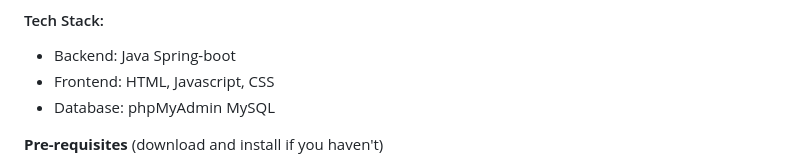
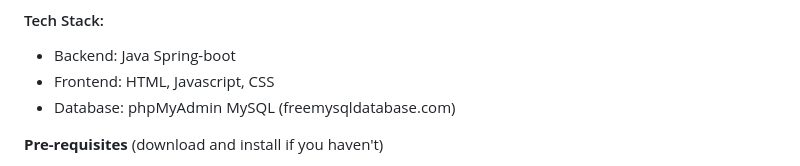
Before and after one commit to iamAden/Flight-Ticket-Booking-System, a Markdown page: README.md, the part around the change. Drawn GitHub-style.

```diff
--- a/README.md
+++ b/README.md
@@ -16,7 +16,7 @@
 #### Tech Stack:
   - Backend: Java Spring-boot
   - Frontend: HTML, Javascript, CSS
-  - Database: phpMyAdmin MySQL
+  - Database: phpMyAdmin MySQL (freemysqldatabase.com)
 
 **Pre-requisites** (download and install if you haven't)
 1. [Maven](https://maven.apache.org/download.cgi) (make sure maven is inside window's PATH, [here's a tutorial to do that](https://www.youtube.com/watch?v=88FB8MDgScA&t=1s))
```
